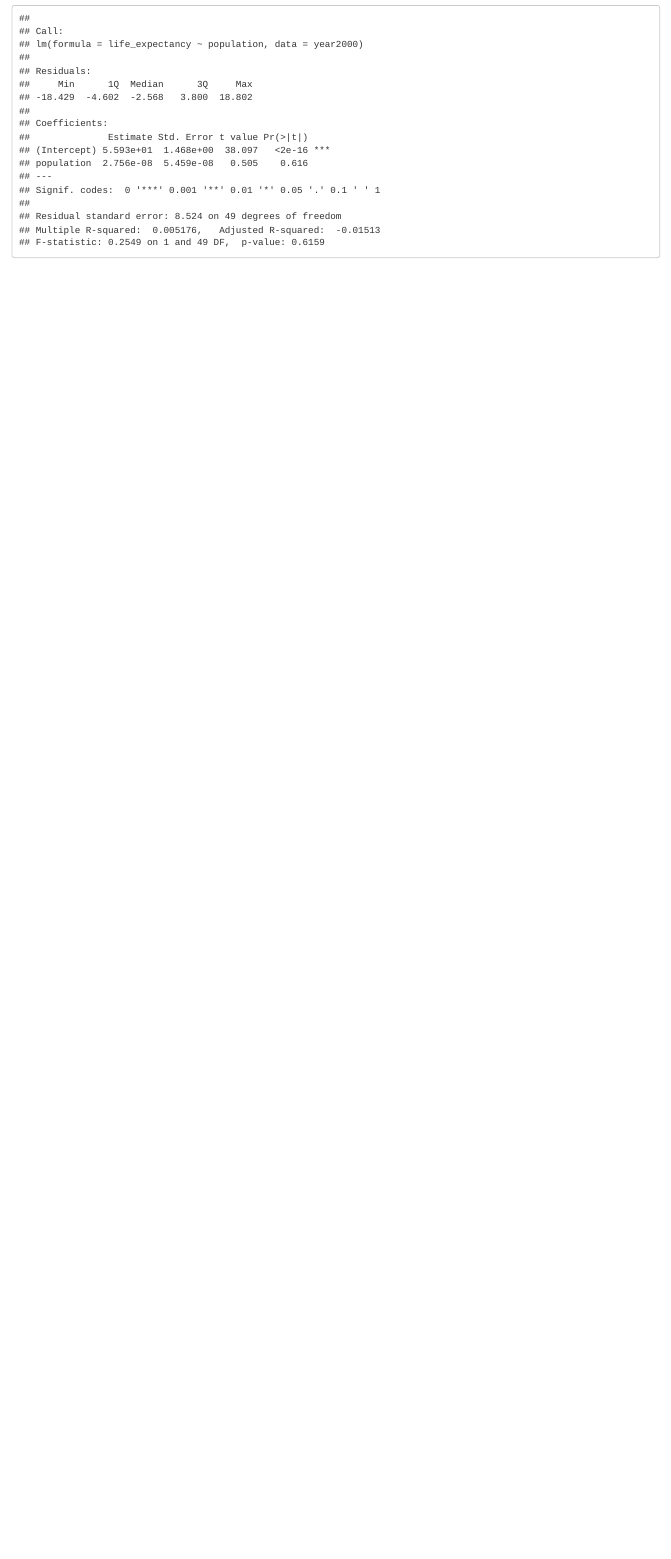
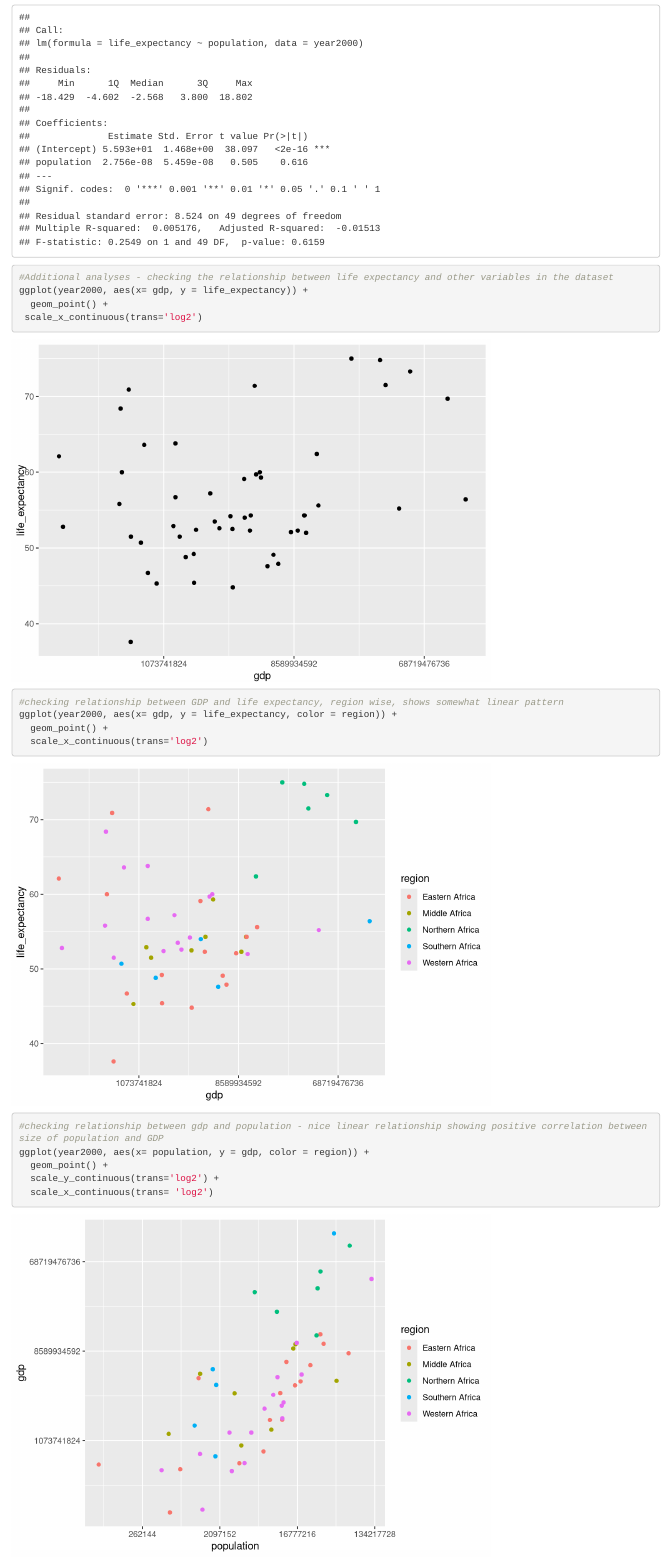
Before and after one commit to Gabriella-Veytsel/Gabriella_Veytsel-MADA-portfolio, an R Markdown document (rcoding.Rmd): the page in a window 1100 px wide, from 7310 px down before the commit and from 7360 px down after it, so that both start at the same text. Rendered offline with R 4.5, knitr and Pandoc, with nearby package versions.

Commit message:
Additional analysis by Minaz.
Added plots, multivariate linear regression models and tidy tables.

````diff
--- a/rcoding.Rmd
+++ b/rcoding.Rmd
@@ -100,3 +101,26 @@ summary(fit1) #Life expectancy decreases by -0.19 years per additional 1 infant
 
 summary(fit2) #Life expenctancy increase by 2.76E-8 years per additional 1 person in the population. However, this relationship is not statistically significant (p-value = 0.616).
 ```
+```{r}
+#Additional analyses - checking the relationship between life expectancy and other variables in the dataset
+ggplot(year2000, aes(x= gdp, y = life_expectancy)) +
+  geom_point() +
+ scale_x_continuous(trans='log2')
+
+```
+```{r}
+
+#checking relationship between GDP and life expectancy, region wise, shows somewhat linear pattern
+ggplot(year2000, aes(x= gdp, y = life_expectancy, color = region)) +
+  geom_point() +
+  scale_x_continuous(trans='log2')
+
+
+
+```
+```{r}
+#checking relationship between gdp and population - nice linear relationship showing positive correlation between size of population and GDP
+ggplot(year2000, aes(x= population, y = gdp, color = region)) +
+  geom_point() +
+  scale_y_continuous(trans='log2') +
+  scale_x_continuous(trans= 'log2')
````
Also changed, not shown: rcoding.Rmd (38 more changed lines), 6 other files.
